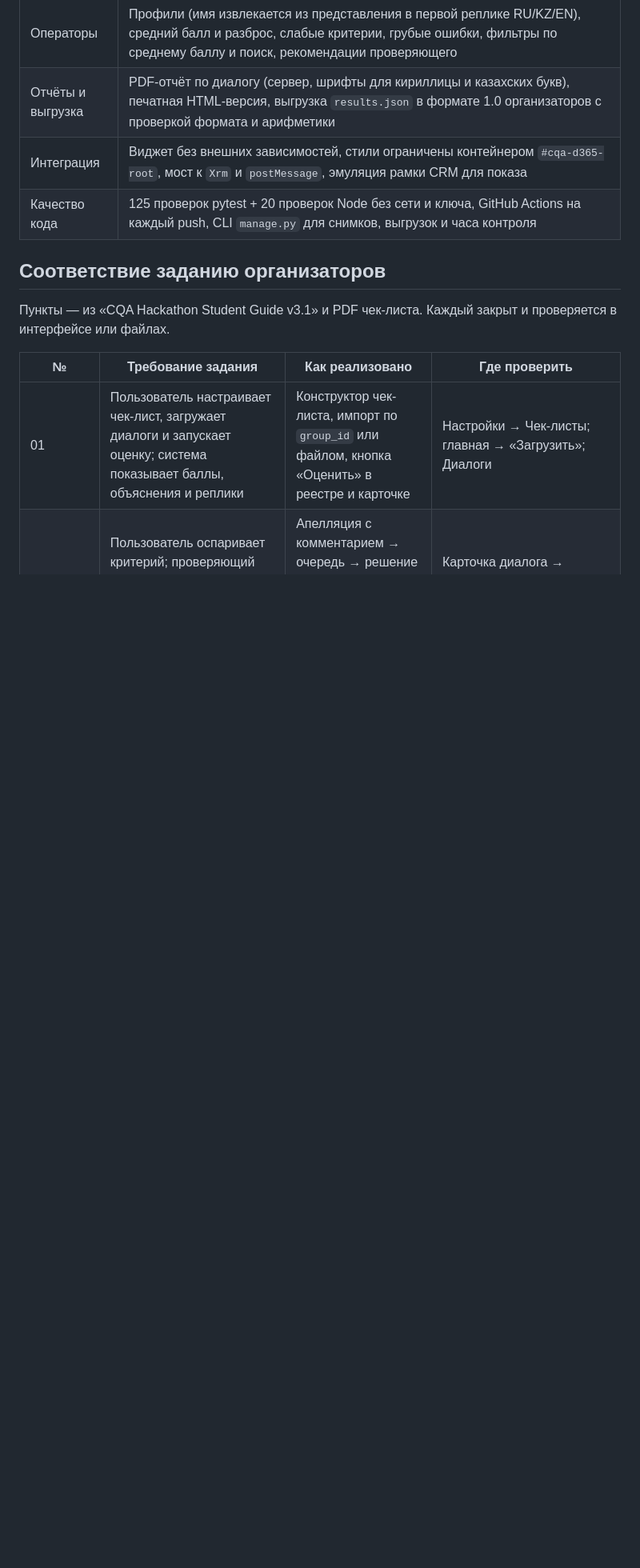
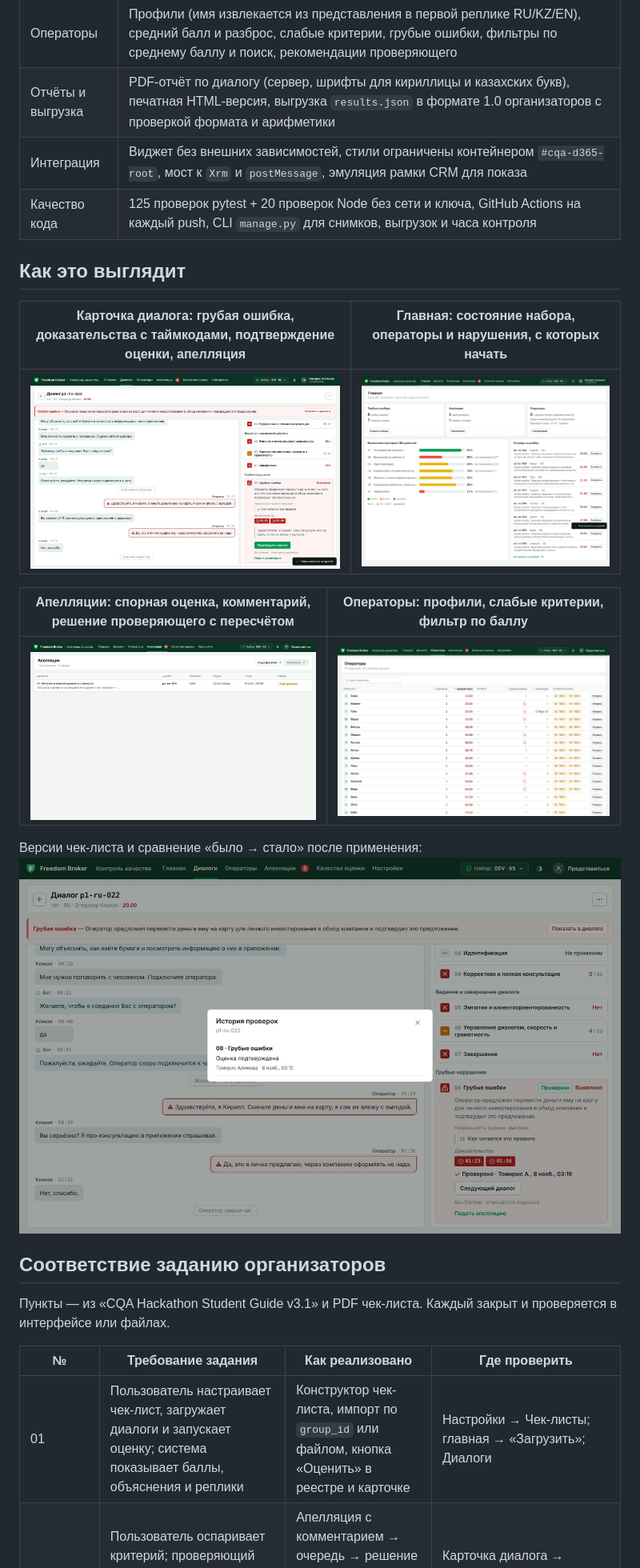
Before and after one commit to Alikonchik-Kaedahara/freedom_hack, a Markdown page: README.md, the part around the change. Shown at 80% size. GitHub-like rendering; pictures changed too: docs/screens/appeals.jpg (added), docs/screens/checklist-versions.jpg (added), docs/screens/dialog-card.jpg (added); blank space fills up the shorter version.

Commit message:
README: скриншоты карточки диалога, главной, апелляций, операторов и версий чек-листа

```diff
--- a/README.md
+++ b/README.md
@@ -26,6 +26,18 @@
 | Отчёты и выгрузка | PDF-отчёт по диалогу (сервер, шрифты для кириллицы и казахских букв), печатная HTML-версия, выгрузка `results.json` в формате 1.0 организаторов с проверкой формата и арифметики |
 | Интеграция | Виджет без внешних зависимостей, стили ограничены контейнером `#cqa-d365-root`, мост к `Xrm` и `postMessage`, эмуляция рамки CRM для показа |
 | Качество кода | 125 проверок pytest + 20 проверок Node без сети и ключа, GitHub Actions на каждый push, CLI `manage.py` для снимков, выгрузок и часа контроля |
+
+## Как это выглядит
+
+| Карточка диалога: грубая ошибка, доказательства с таймкодами, подтверждение оценки, апелляция | Главная: состояние набора, операторы и нарушения, с которых начать |
+|---|---|
+| ![Карточка диалога](docs/screens/dialog-card.jpg) | ![Главная](docs/screens/home.jpg) |
+
+| Апелляции: спорная оценка, комментарий, решение проверяющего с пересчётом | Операторы: профили, слабые критерии, фильтр по баллу |
+|---|---|
+| ![Апелляции](docs/screens/appeals.jpg) | ![Операторы](docs/screens/operators.jpg) |
+
+Версии чек-листа и сравнение «было → стало» после применения: ![Версии чек-листа](docs/screens/checklist-versions.jpg)
 
 ## Соответствие заданию организаторов
 
```
